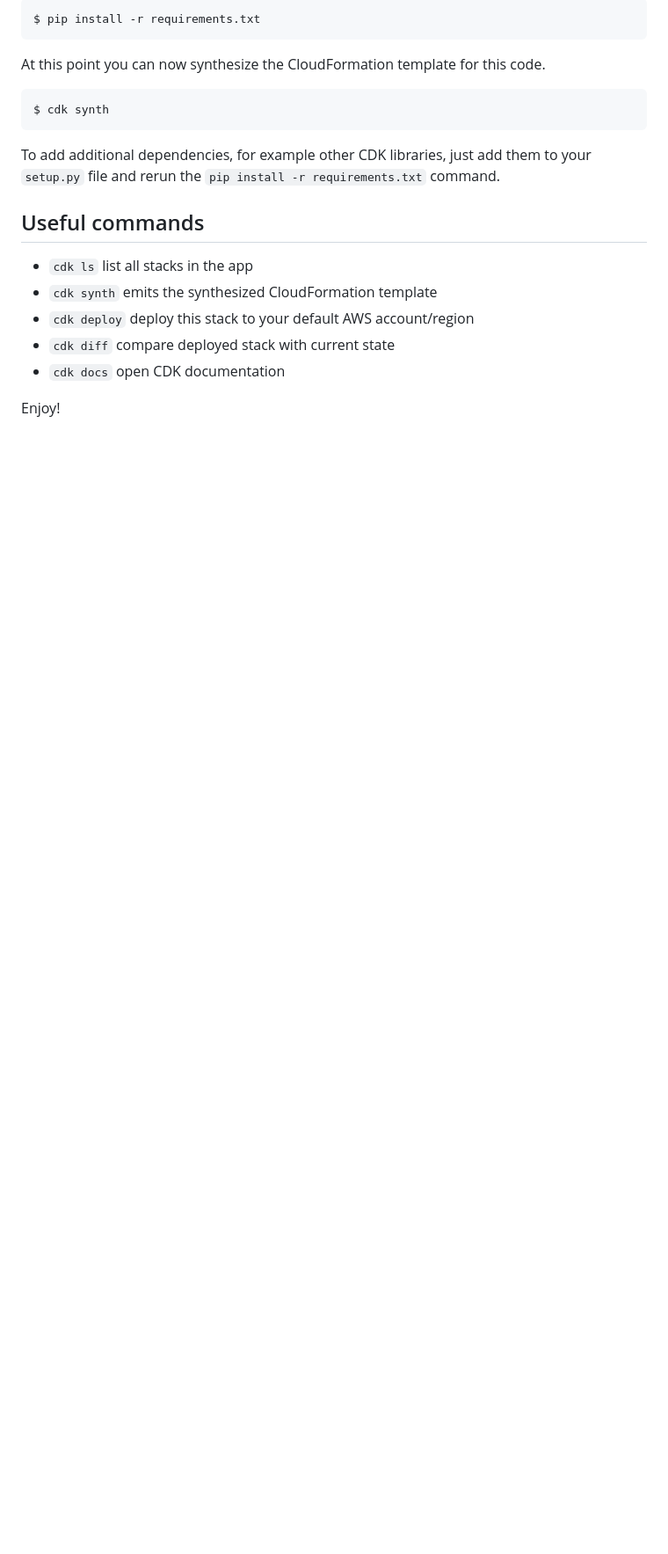
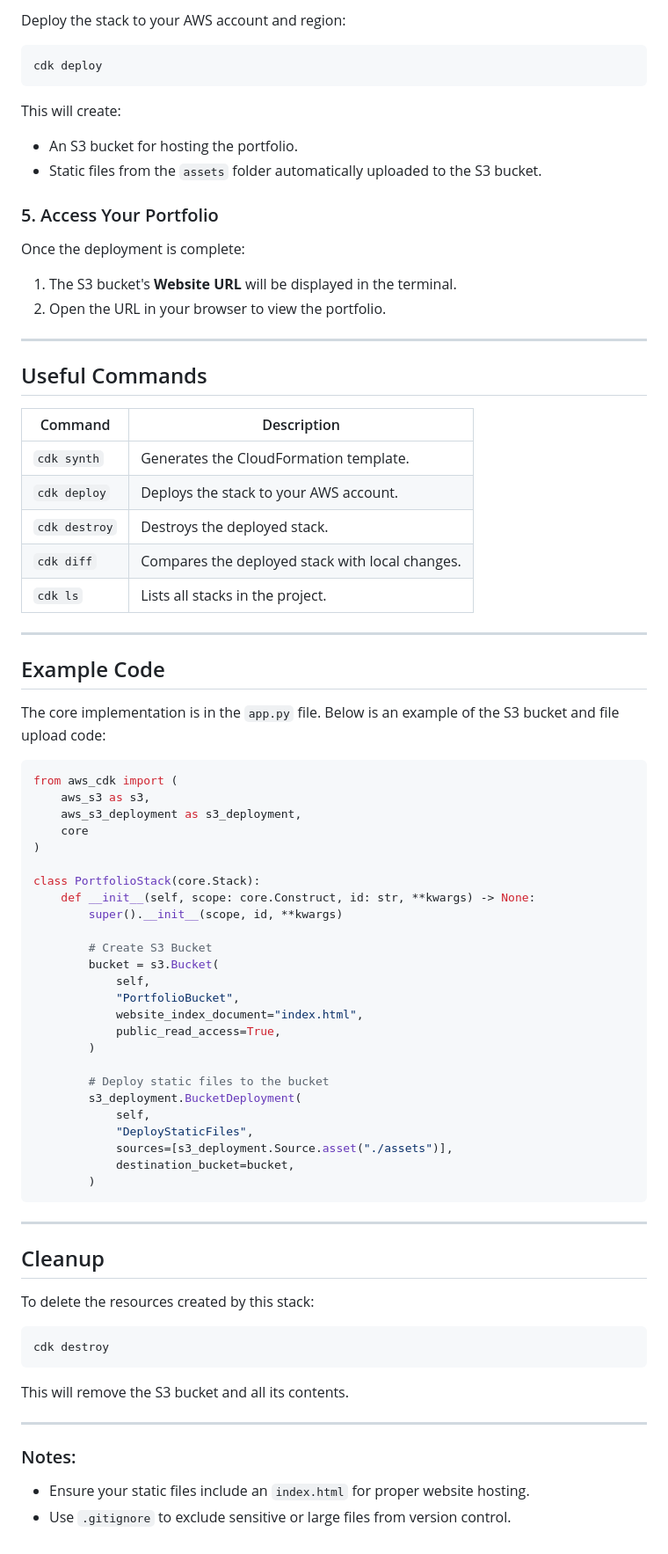
Before and after one commit to godcandidate/aws_cdk_projects, a Markdown page: README.md, the part around the change printed below. Shown: that part at 88% size. GitHub-like rendering; blank space fills up the shorter version.

````diff
--- a/README.md
+++ b/README.md
@@ -35,24 +78,80 @@ Once the virtualenv is activated, you can install the required dependencies.
 
-```
-$ pip install -r requirements.txt
+Deploy the stack to your AWS account and region:
+
+```bash
+cdk deploy
 ```
 
-At this point you can now synthesize the CloudFormation template for this code.
+This will create:
+- An S3 bucket for hosting the portfolio.
+- Static files from the `assets` folder automatically uploaded to the S3 bucket.
 
-```
-$ cdk synth
+### 5. Access Your Portfolio
+
+Once the deployment is complete:
+1. The S3 bucket's **Website URL** will be displayed in the terminal.
+2. Open the URL in your browser to view the portfolio.
+
+---
+
+## Useful Commands
+
+| Command                | Description                                      |
+|------------------------|--------------------------------------------------|
+| `cdk synth`            | Generates the CloudFormation template.           |
+| `cdk deploy`           | Deploys the stack to your AWS account.           |
+| `cdk destroy`          | Destroys the deployed stack.                     |
+| `cdk diff`             | Compares the deployed stack with local changes.  |
+| `cdk ls`               | Lists all stacks in the project.                 |
+
+---
+
+## Example Code
+
+The core implementation is in the `app.py` file. Below is an example of the S3 bucket and file upload code:
+
+```python
+from aws_cdk import (
+    aws_s3 as s3,
+    aws_s3_deployment as s3_deployment,
+    core
+)
+
+class PortfolioStack(core.Stack):
+    def __init__(self, scope: core.Construct, id: str, **kwargs) -> None:
+        super().__init__(scope, id, **kwargs)
+
+        # Create S3 Bucket
+        bucket = s3.Bucket(
+            self,
+            "PortfolioBucket",
+            website_index_document="index.html",
+            public_read_access=True,
+        )
+
+        # Deploy static files to the bucket
+        s3_deployment.BucketDeployment(
+            self,
+            "DeployStaticFiles",
+            sources=[s3_deployment.Source.asset("./assets")],
+            destination_bucket=bucket,
+        )
 ```
 
-To add additional dependencies, for example other CDK libraries, just add
-them to your `setup.py` file and rerun the `pip install -r requirements.txt`
-command.
+---
 
-## Useful commands
+## Cleanup
 
- * `cdk ls`          list all stacks in the app
- * `cdk synth`       emits the synthesized CloudFormation template
- * `cdk deploy`      deploy this stack to your default AWS account/region
- * `cdk diff`        compare deployed stack with current state
- * `cdk docs`        open CDK documentation
+To delete the resources created by this stack:
 
-Enjoy!
+```bash
+cdk destroy
+```
+
+This will remove the S3 bucket and all its contents.
+
+---
+
+### Notes:
+- Ensure your static files include an `index.html` for proper website hosting.
+- Use `.gitignore` to exclude sensitive or large files from version control.
````
Also changed, not shown: other parts of README.md (+62 -19 lines), assets/cdk-s3-upload.png (added), 1 other file.
